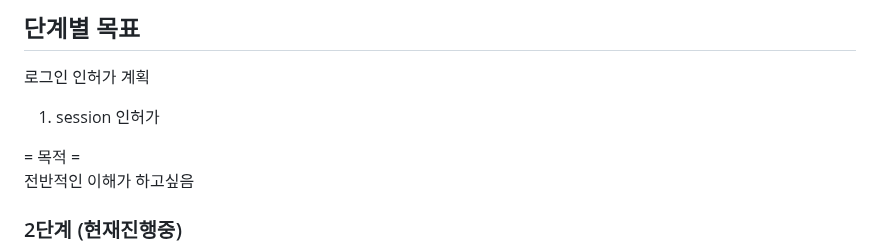
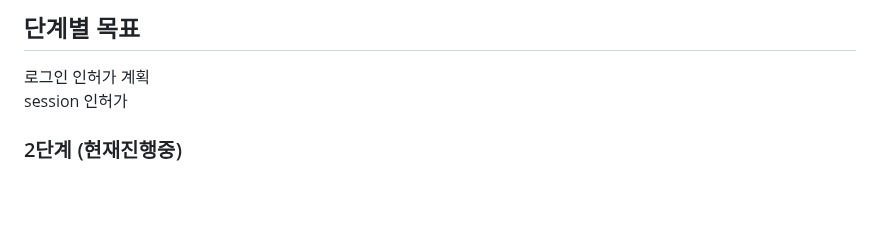
Before and after one commit to berichmore/Toy_CRUD_A, a Markdown page: README.md, the part around the change. Rendered like a GitHub page; blank space fills up the shorter version.

```diff
--- a/README.md
+++ b/README.md
@@ -6,11 +6,9 @@
 
 ## 단계별	목표
 로그인 인허가 계획
-1) session 인허가
+ session 인허가
 
 
-= 목적 =
-전반적인 이해가 하고싶음
 
 
 ### 2단계	(현재진행중)<br>
```
